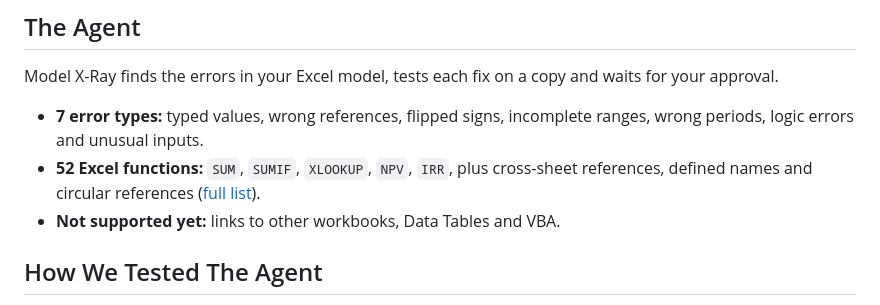
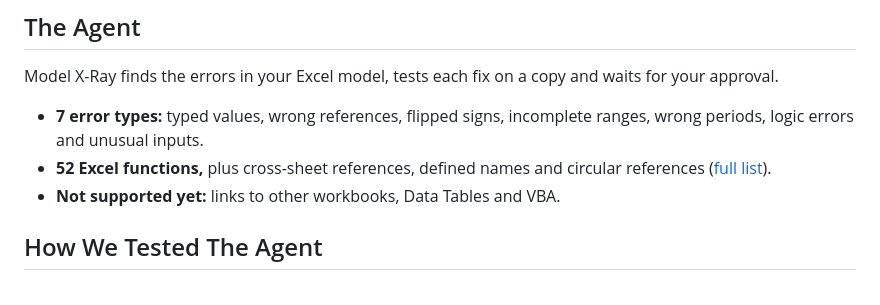
Before and after one commit to ol1ak5/model-x-ray, a Markdown page: README.md, the part around the change. Rendered like a GitHub page.

Commit message:
docs(readme): 52 Excel functions without the examples

```diff
--- a/README.md
+++ b/README.md
@@ -19,7 +19,7 @@ Open the [live demo](https://model-x-ray.vercel.app) and press **Try the demo**
 Model X-Ray finds the errors in your Excel model, tests each fix on a copy and waits for your approval.
 
 - **7 error types:** typed values, wrong references, flipped signs, incomplete ranges, wrong periods, logic errors and unusual inputs.
-- **52 Excel functions:** `SUM`, `SUMIF`, `XLOOKUP`, `NPV`, `IRR`, plus cross-sheet references, defined names and circular references ([full list](docs/spreadsheet-core.md)).
+- **52 Excel functions,** plus cross-sheet references, defined names and circular references ([full list](docs/spreadsheet-core.md)).
 - **Not supported yet:** links to other workbooks, Data Tables and VBA.
 
 ## How We Tested The Agent
```
